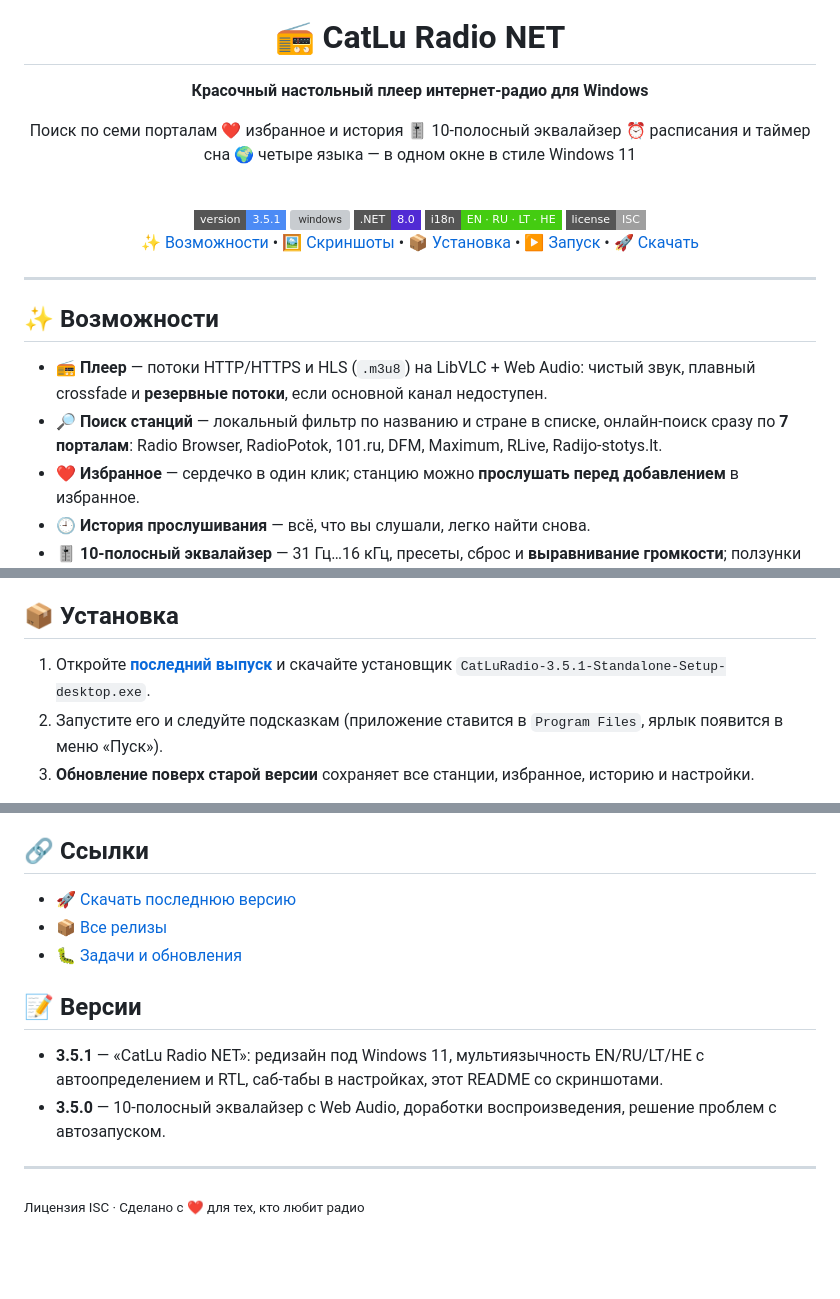
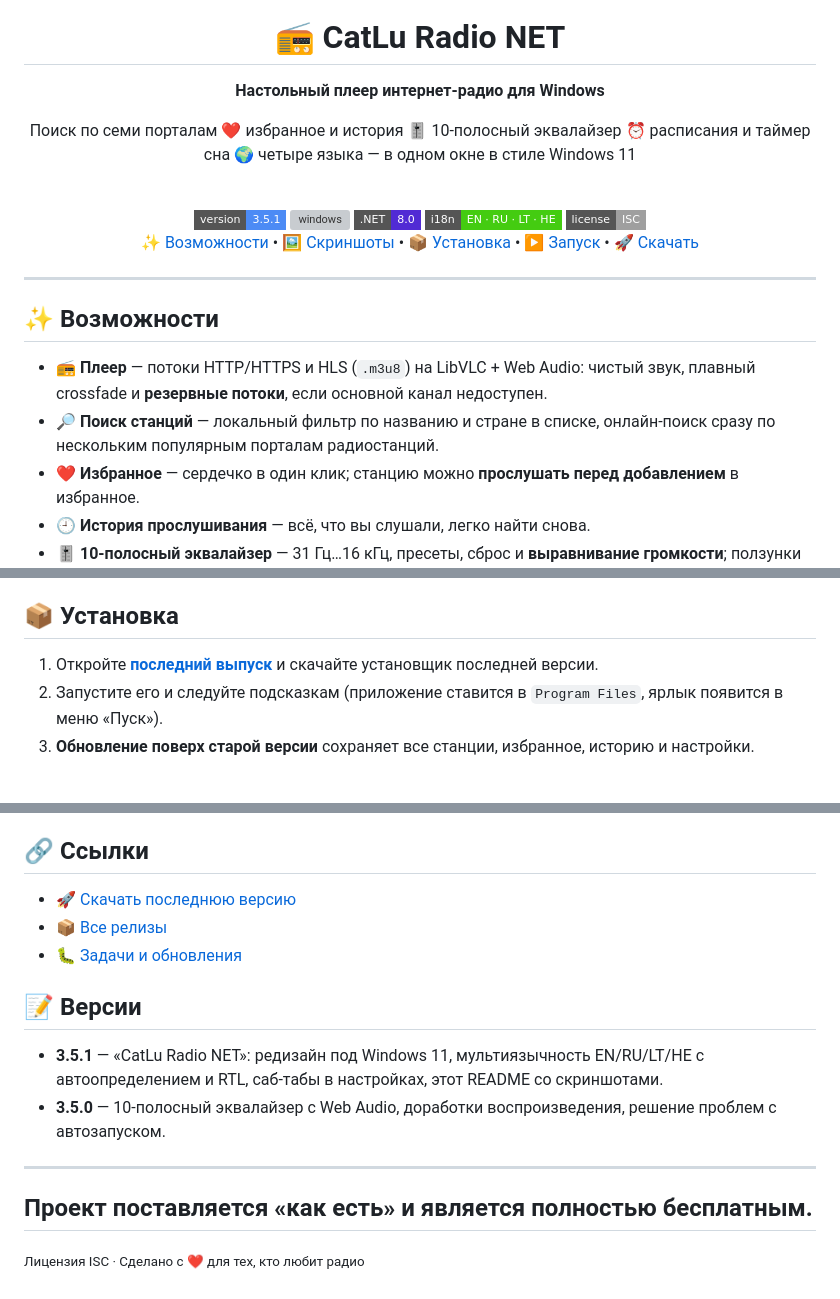
Before and after one commit to Maksimasz/CatLuRadio-Updates, a Markdown page: README.md, 3 parts joined by grey strips. GitHub-like rendering; badges without logos; blank space fills up the shorter version; grey boxes are pictures that could not be loaded.

Commit message:
Revise README for CatLu Radio NET updates
Updated the README to reflect changes in the application name and links.

```diff
--- a/README.md
+++ b/README.md
@@ -4,7 +4,7 @@
 
 # 📻 CatLu Radio NET
 
-**Красочный настольный плеер интернет-радио для Windows**
+**Настольный плеер интернет-радио для Windows**
 
 Поиск по семи порталам ❤️ избранное и история 🎚️ 10-полосный эквалайзер ⏰ расписания и таймер сна 🌍 четыре языка — в одном окне в стиле Windows 11
 
@@ -31,7 +31,7 @@
 ## ✨ Возможности
 
 - 📻 **Плеер** — потоки HTTP/HTTPS и HLS (`.m3u8`) на LibVLC + Web Audio: чистый звук, плавный crossfade и **резервные потоки**, если основной канал недоступен.
-- 🔎 **Поиск станций** — локальный фильтр по названию и стране в списке, онлайн-поиск сразу по **7 порталам**: Radio Browser, RadioPotok, 101.ru, DFM, Maximum, RLive, Radijo-stotys.lt.
+- 🔎 **Поиск станций** — локальный фильтр по названию и стране в списке, онлайн-поиск сразу по нескольким популярным порталам радиостанций.
 - ❤️ **Избранное** — сердечко в один клик; станцию можно **прослушать перед добавлением** в избранное.
 - 🕘 **История прослушивания** — всё, что вы слушали, легко найти снова.
 - 🎚️ **10-полосный эквалайзер** — 31 Гц…16 кГц, пресеты, сброс и **выравнивание громкости**; ползунки применяются на лету.
@@ -73,7 +73,7 @@
 
 ## 📦 Установка
 
-1. Откройте **[последний выпуск](https://github.com/Maksimasz/CatLuRadio-Updates/releases/latest)** и скачайте установщик `CatLuRadio-3.5.1-Standalone-Setup-desktop.exe`.
+1. Откройте **[последний выпуск](https://github.com/Maksimasz/CatLuRadio-Updates/releases/latest)** и скачайте установщик последней версии.
 2. Запустите его и следуйте подсказкам (приложение ставится в `Program Files`, ярлык появится в меню «Пуск»).
 3. **Обновление поверх старой версии** сохраняет все станции, избранное, историю и настройки.
 
@@ -144,7 +144,8 @@ CatLuRadio/
 
 - **3.5.1** — «CatLu Radio NET»: редизайн под Windows 11, мультиязычность EN/RU/LT/HE с автоопределением и RTL, саб-табы в настройках, этот README со скриншотами.
 - **3.5.0** — 10-полосный эквалайзер с Web Audio, доработки воспроизведения, решение проблем с автозапуском.
-
+---
+Проект поставляется «как есть» и является полностью бесплатным.
 ---
 
 <sub>Лицензия ISC · Сделано с ❤️ для тех, кто любит радио</sub>
```
Also changed, not shown: other parts of README.md (+3 -3 lines).
